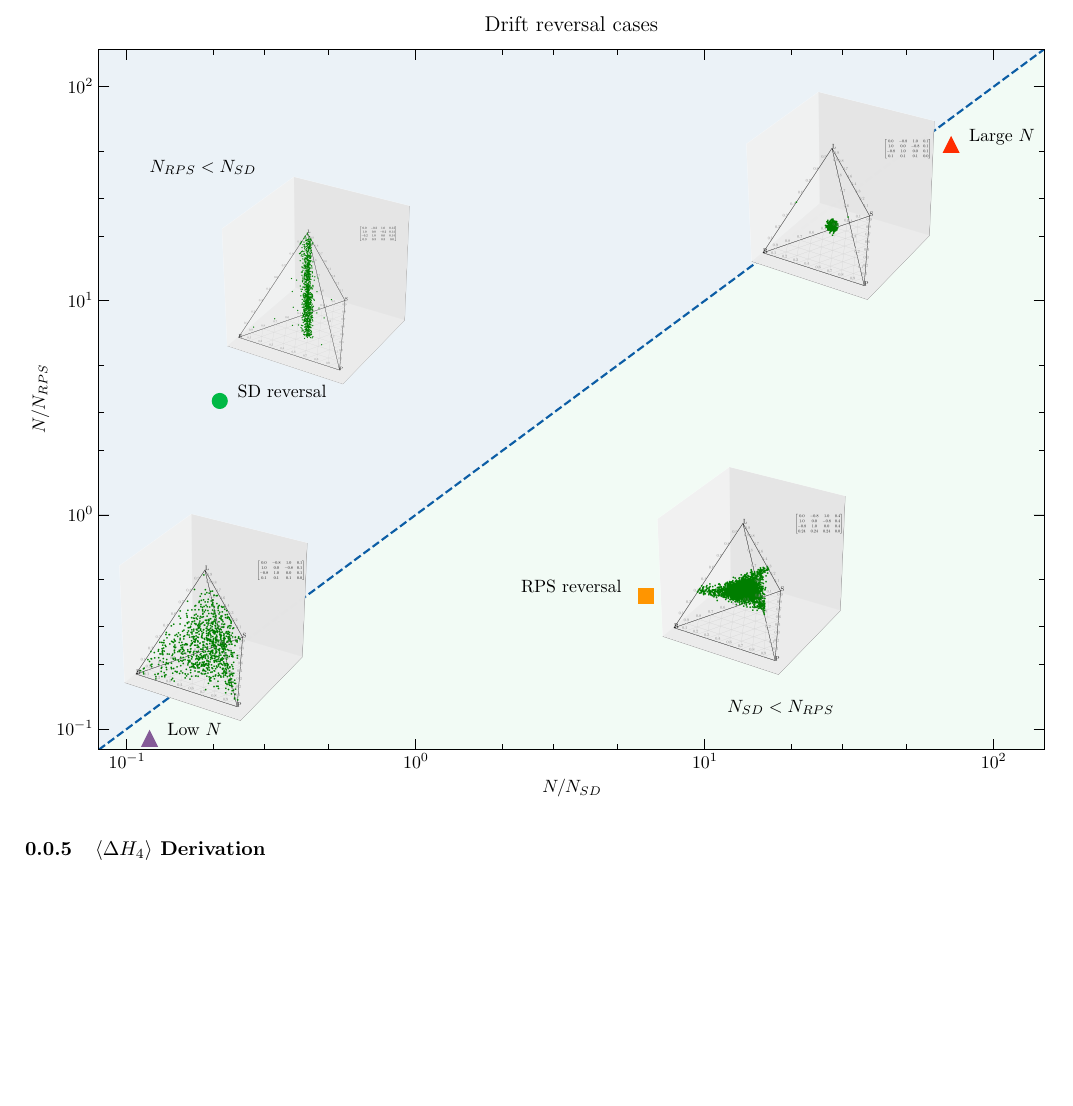
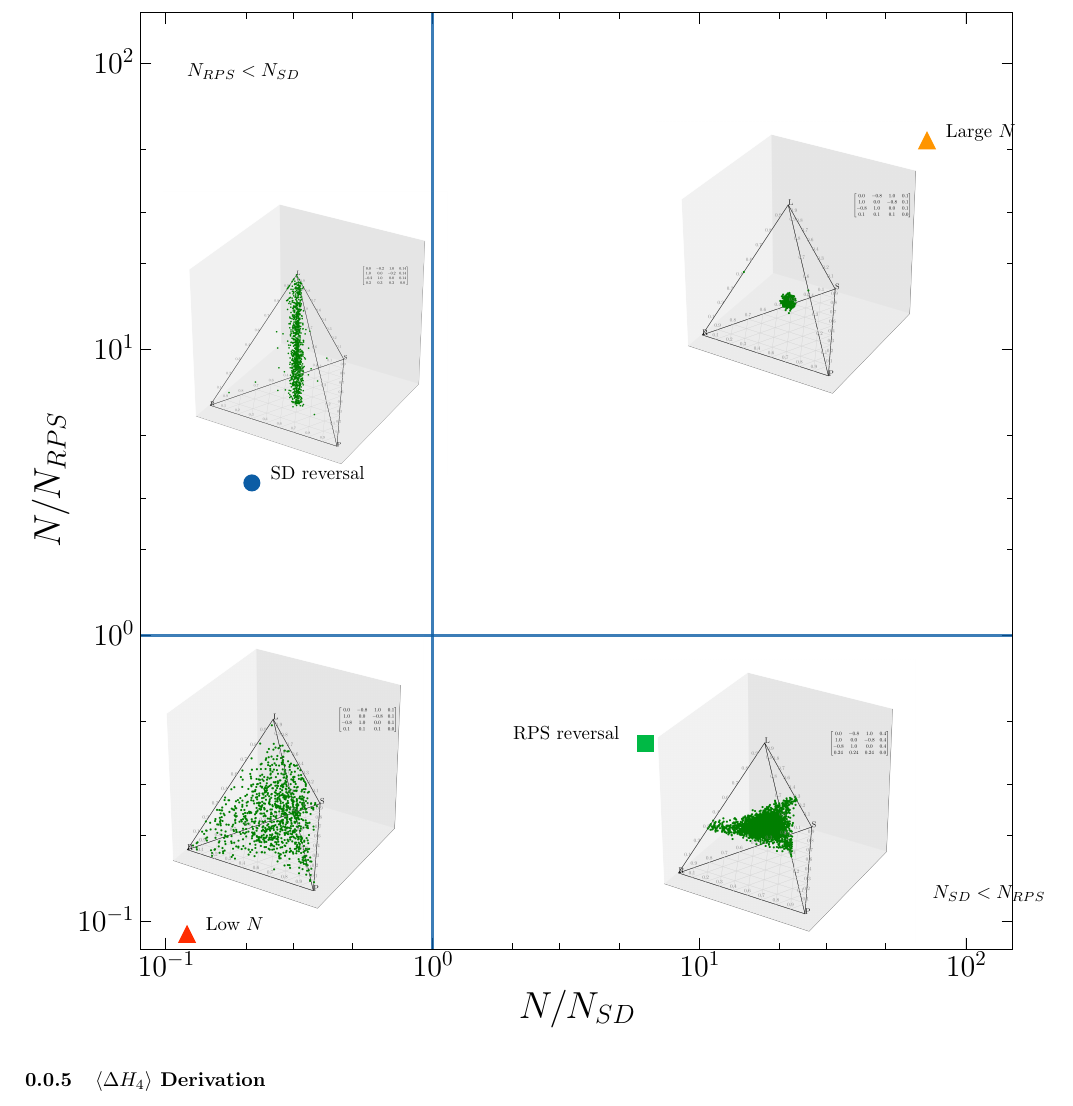
Before and after one commit to purgz/GTfyp, a LaTeX document (latex_doc/delta_H_derivation.tex): part of page 17 of 19, cut at the place of the change, the shorter picture padded with empty space. Compiled offline with pdfLaTeX.

Commit message:
figure tweaks - need to fix the matrix insets, run again

```diff
--- a/latex_doc/delta_H_derivation.tex
+++ b/latex_doc/delta_H_derivation.tex
@@ -549,17 +549,17 @@ corners of the simplex.
     anchor=south west,
     width=1\textwidth,
     height=1\textwidth*1,
-    xmin=0, xmax=10,
-    ymin=0, ymax=10,
+    xmin=0, xmax=4,
+    ymin=0, ymax=4,
     axis lines=none,
     clip=false
   ]
 
     % Place the EPS thumbnails at data coordinates
-    \node at (axis cs:3.1,5.6) {\includegraphics[width=4cm]{./images/rod_300_trans.png}};
-    \node at (axis cs:7.75,2.5) {\includegraphics[width=4cm]{./images/disk_600_trans.png}};
-    \node at (axis cs:8.7,6.5) {\includegraphics[width=4cm]{./images/large_n_trans.png}};
-    \node at (axis cs:2,2) {\includegraphics[width=4cm]{./images/low_n_trans.png}};
+    \node at (axis cs:1.2,3) {\includegraphics[width=5cm]{./images/rod_300_trans.png}};
+    \node at (axis cs:3.2,1) {\includegraphics[width=5cm]{./images/disk_600_trans.png}};
+    \node at (axis cs:3.3,3.3) {\includegraphics[width=5cm]{./images/large_n_trans.png}};
+    \node at (axis cs:1.1,1.1) {\includegraphics[width=5cm]{./images/low_n_trans.png}};
 
 
   \end{axis}
```
Also changed, not shown: latex_doc/images/drift_shaded.pdf, 8 other files.
